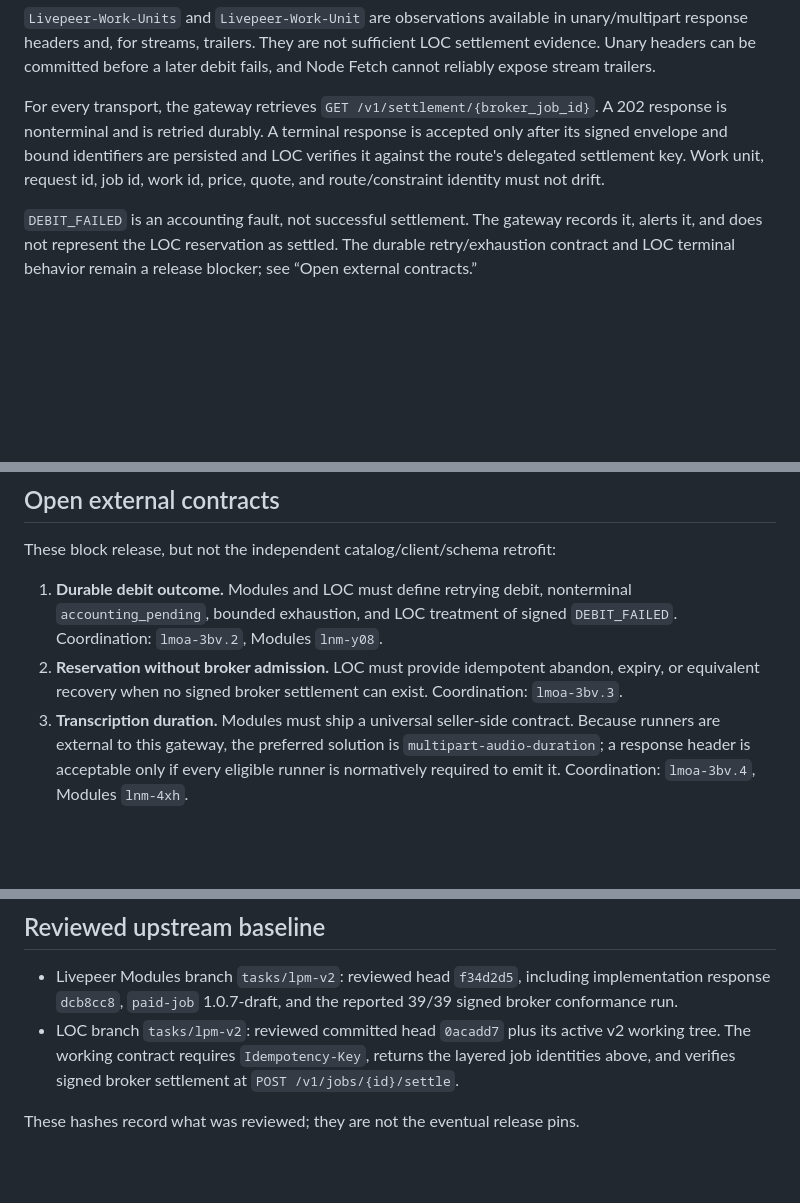
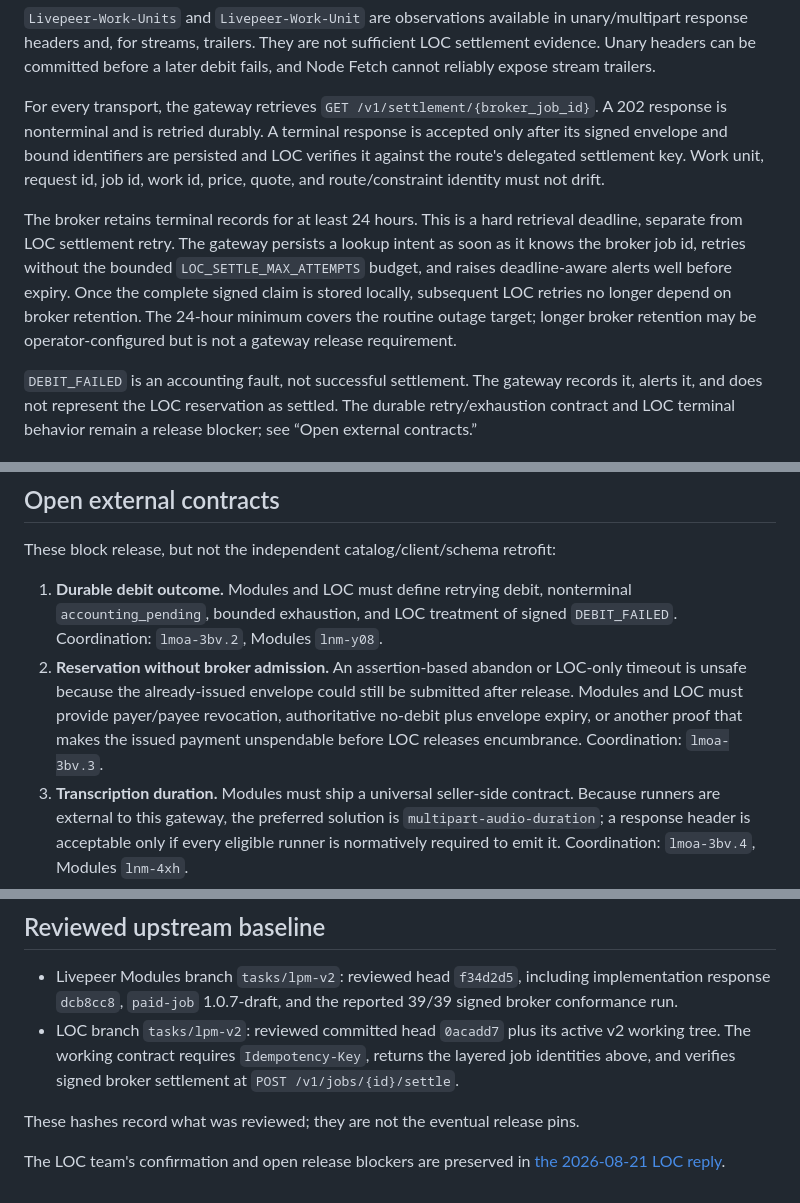
Before and after one commit to Cloud-SPE/livepeer-modules-openai-gateway, a Markdown page: docs/design-docs/paid-job-v1.md, 3 parts joined by grey strips. Rendered like a GitHub page; blank space fills up the shorter version.

Commit message:
docs: capture LOC paid-job recovery contract

```diff
--- a/docs/design-docs/paid-job-v1.md
+++ b/docs/design-docs/paid-job-v1.md
@@ -97,6 +97,15 @@ envelope and bound identifiers are persisted and LOC verifies it against the
 route's delegated settlement key. Work unit, request id, job id, work id,
 price, quote, and route/constraint identity must not drift.
 
+The broker retains terminal records for at least 24 hours. This is a hard
+retrieval deadline, separate from LOC settlement retry. The gateway persists a
+lookup intent as soon as it knows the broker job id, retries without the
+bounded `LOC_SETTLE_MAX_ATTEMPTS` budget, and raises deadline-aware alerts well
+before expiry. Once the complete signed claim is stored locally, subsequent
+LOC retries no longer depend on broker retention. The 24-hour minimum covers
+the routine outage target; longer broker retention may be operator-configured
+but is not a gateway release requirement.
+
 `DEBIT_FAILED` is an accounting fault, not successful settlement. The gateway
 records it, alerts it, and does not represent the LOC reservation as settled.
 The durable retry/exhaustion contract and LOC terminal behavior remain a
@@ -173,9 +182,12 @@ These block release, but not the independent catalog/client/schema retrofit:
 1. **Durable debit outcome.** Modules and LOC must define retrying debit,
    nonterminal `accounting_pending`, bounded exhaustion, and LOC treatment of
    signed `DEBIT_FAILED`. Coordination: `lmoa-3bv.2`, Modules `lnm-y08`.
-2. **Reservation without broker admission.** LOC must provide idempotent
-   abandon, expiry, or equivalent recovery when no signed broker settlement
-   can exist. Coordination: `lmoa-3bv.3`.
+2. **Reservation without broker admission.** An assertion-based abandon or
+   LOC-only timeout is unsafe because the already-issued envelope could still
+   be submitted after release. Modules and LOC must provide payer/payee
+   revocation, authoritative no-debit plus envelope expiry, or another proof
+   that makes the issued payment unspendable before LOC releases encumbrance.
+   Coordination: `lmoa-3bv.3`.
 3. **Transcription duration.** Modules must ship a universal seller-side
    contract. Because runners are external to this gateway, the preferred
    solution is `multipart-audio-duration`; a response header is acceptable
@@ -196,3 +208,6 @@ land. Pinning does not introduce a source dependency.
   `POST /v1/jobs/{id}/settle`.
 
 These hashes record what was reviewed; they are not the eventual release pins.
+
+The LOC team's confirmation and open release blockers are preserved in
+[the 2026-08-21 LOC reply](../references/2026-08-21-loc-paid-job-reply.md).
```
Also changed, not shown: docs/references/2026-08-21-loc-paid-job-reply.md (added, +96 -0 lines), 1 other file.
